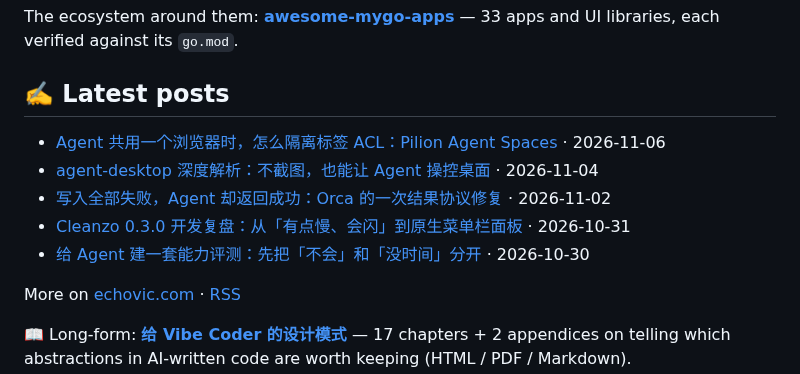
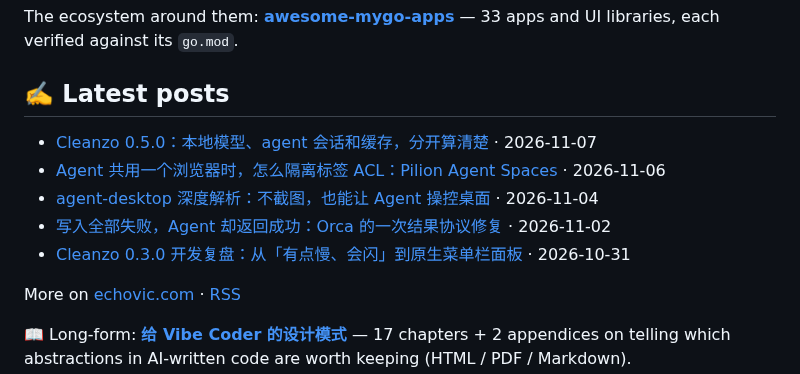
Before and after one commit to echoVic/echoVic, a Markdown page: README.md, the part around the change. Rendered like a GitHub page.

Commit message:
docs: update latest posts

```diff
--- a/README.md
+++ b/README.md
@@ -50,11 +50,11 @@ The ecosystem around them: **[awesome-mygo-apps](https://github.com/echoVic/awes
 ## ✍️ Latest posts
 
 <!-- BLOG-POST-LIST:START -->
+- [Cleanzo 0.5.0：本地模型、agent 会话和缓存，分开算清楚](https://www.echovic.com/blog/ai/cleanzo-050-ai-space) · 2026-11-07
 - [Agent 共用一个浏览器时，怎么隔离标签 ACL：Pilion Agent Spaces](https://www.echovic.com/blog/ai/pilion-agent-spaces) · 2026-11-06
 - [agent-desktop 深度解析：不截图，也能让 Agent 操控桌面](https://www.echovic.com/blog/ai/agent-desktop-deep-dive) · 2026-11-04
 - [写入全部失败，Agent 却返回成功：Orca 的一次结果协议修复](https://www.echovic.com/blog/ai/orca-exec-blocked-outcome) · 2026-11-02
-- [Cleanzo 0.3.0 开发复盘：从「有点慢、会闪」到原生菜单栏面板](https://www.echovic.com/blog/ai/cleanzo-030-native-menubar-retrospective) · 2026-10-31
-- [给 Agent 建一套能力评测：先把「不会」和「没时间」分开](https://www.echovic.com/blog/ai/orca-capability-evaluation) · 2026-10-30<!-- BLOG-POST-LIST:END -->
+- [Cleanzo 0.3.0 开发复盘：从「有点慢、会闪」到原生菜单栏面板](https://www.echovic.com/blog/ai/cleanzo-030-native-menubar-retrospective) · 2026-10-31<!-- BLOG-POST-LIST:END -->
 
 More on [echovic.com](https://echovic.com) · [RSS](https://echovic.com/rss.xml)
 
```
